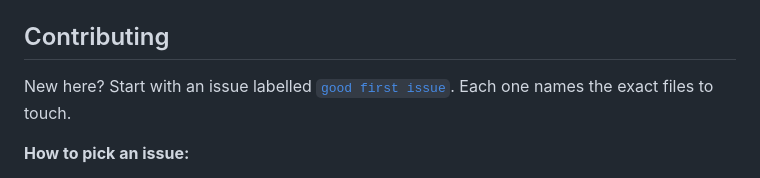
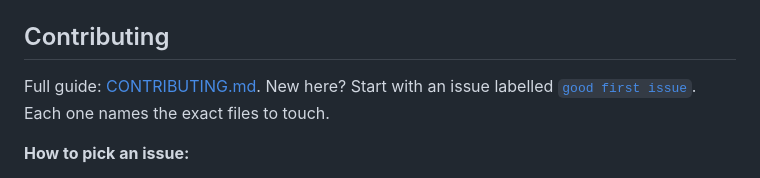
Before and after one commit to saksham10arora-dotcom/everything-claude-codex, a Markdown page: README.md, the part around the change. Drawn GitHub-style.

Commit message:
docs: add CONTRIBUTING.md

```diff
--- a/README.md
+++ b/README.md
@@ -163,7 +163,7 @@ ECX plays well with these (not bundled, all worth installing): [superpowers](htt
 
 ## Contributing
 
-New here? Start with an issue labelled [`good first issue`](https://github.com/saksham10arora-dotcom/everything-claude-codex/labels/good%20first%20issue). Each one names the exact files to touch.
+Full guide: [CONTRIBUTING.md](CONTRIBUTING.md). New here? Start with an issue labelled [`good first issue`](https://github.com/saksham10arora-dotcom/everything-claude-codex/labels/good%20first%20issue). Each one names the exact files to touch.
 
 **How to pick an issue:**
 - `good first issue` is kept for people who haven't had a PR merged here yet. After your first one lands, pick from [`help wanted`](https://github.com/saksham10arora-dotcom/everything-claude-codex/labels/help%20wanted) instead, so newcomers always have a way in.
```
Also changed, not shown: CONTRIBUTING.md (added, +52 -0 lines).
